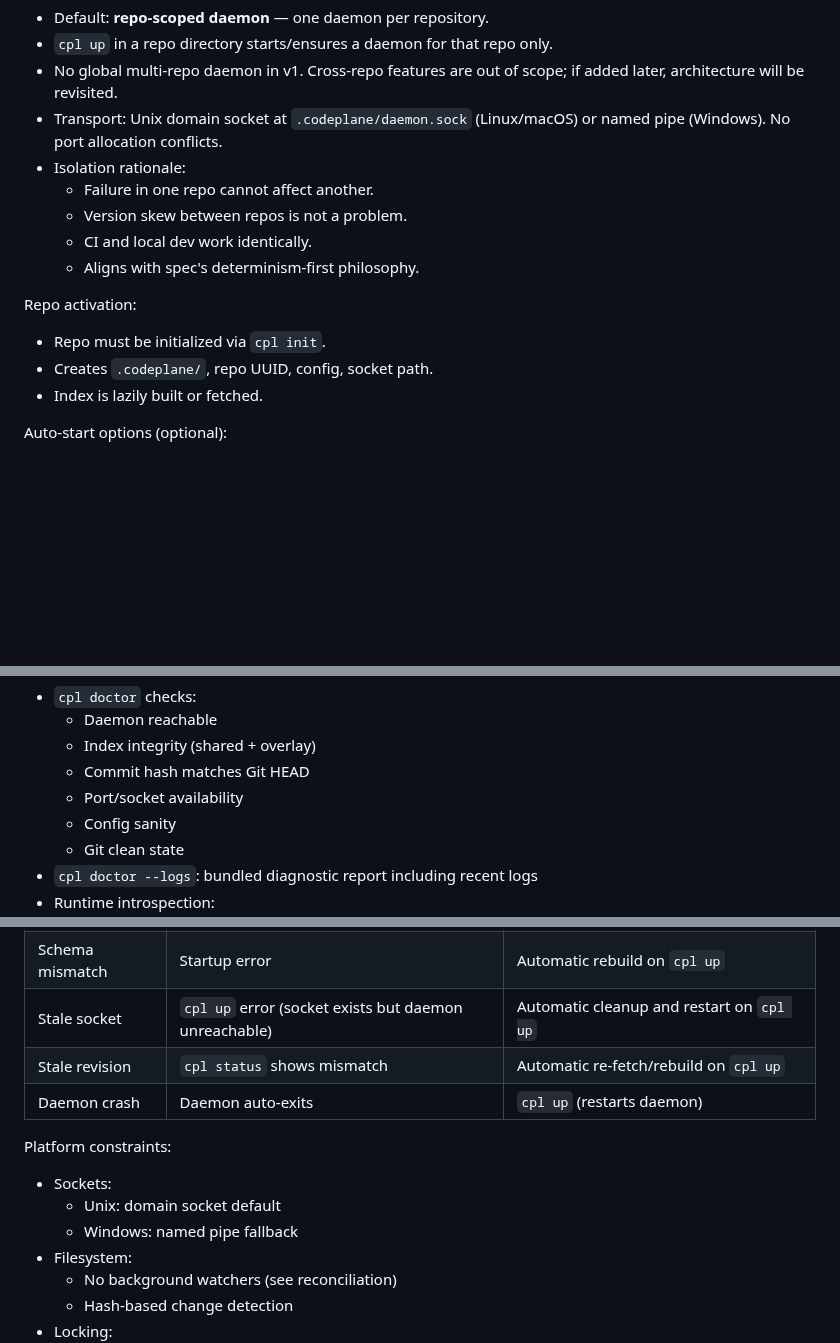
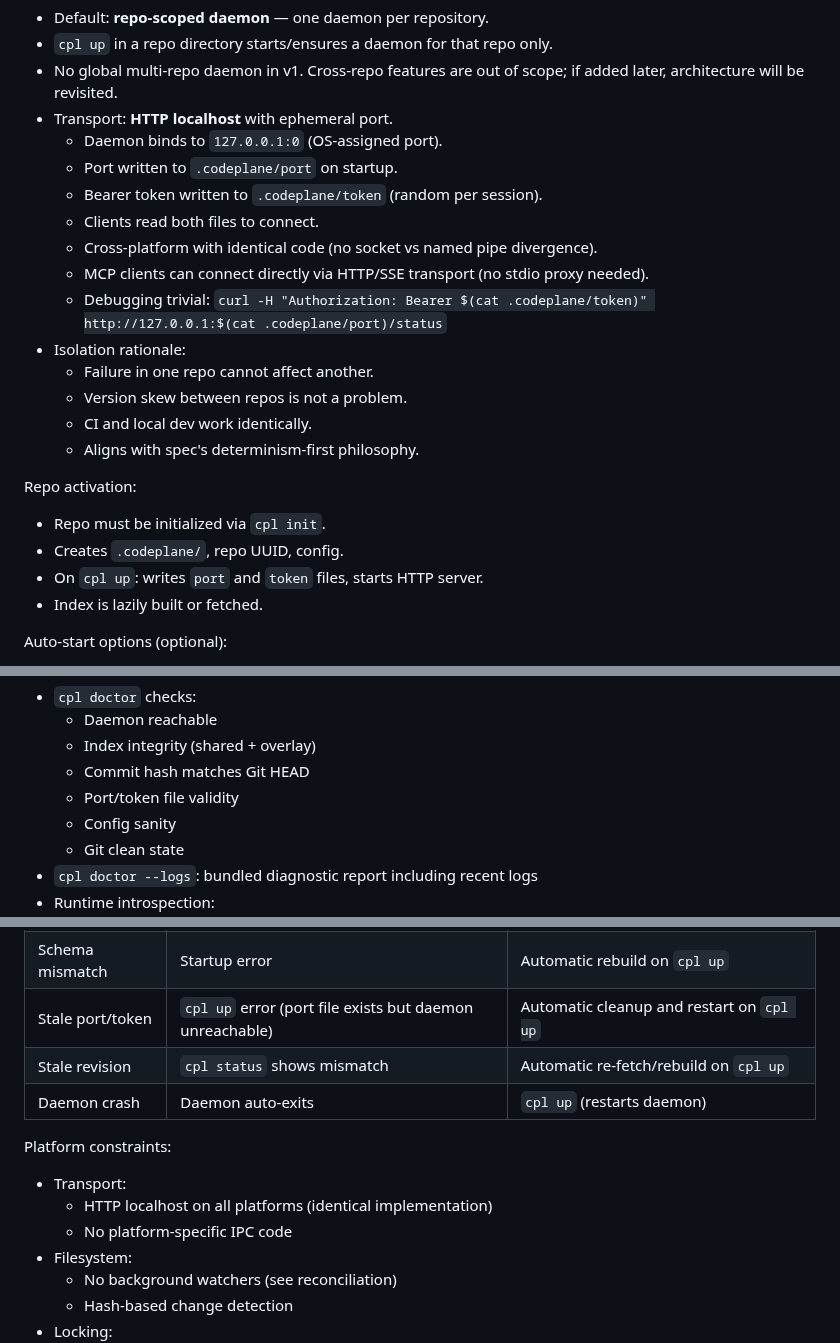
Before and after one commit to dfinson/codeplane, a Markdown page: SPEC.md, 3 parts joined by grey strips. Drawn GitHub-style; blank space fills up the shorter version.

Commit message:
Switch transport from Unix socket to HTTP localhost
- Ephemeral port (127.0.0.1:0) with .codeplane/port file
- Bearer token auth via .codeplane/token file
- MCP clients connect directly via HTTP/SSE (no stdio proxy)
- Cross-platform identical implementation
- Simpler debugging (curl works)

```diff
--- a/SPEC.md
+++ b/SPEC.md
@@ -120,7 +120,14 @@ Daemon model:
 - Default: **repo-scoped daemon** — one daemon per repository.
 - `cpl up` in a repo directory starts/ensures a daemon for that repo only.
 - No global multi-repo daemon in v1. Cross-repo features are out of scope; if added later, architecture will be revisited.
-- Transport: Unix domain socket at `.codeplane/daemon.sock` (Linux/macOS) or named pipe (Windows). No port allocation conflicts.
+- Transport: **HTTP localhost** with ephemeral port.
+  - Daemon binds to `127.0.0.1:0` (OS-assigned port).
+  - Port written to `.codeplane/port` on startup.
+  - Bearer token written to `.codeplane/token` (random per session).
+  - Clients read both files to connect.
+  - Cross-platform with identical code (no socket vs named pipe divergence).
+  - MCP clients can connect directly via HTTP/SSE transport (no stdio proxy needed).
+  - Debugging trivial: `curl -H "Authorization: Bearer $(cat .codeplane/token)" http://127.0.0.1:$(cat .codeplane/port)/status`
 - Isolation rationale:
   - Failure in one repo cannot affect another.
   - Version skew between repos is not a problem.
@@ -130,7 +137,8 @@ Daemon model:
 Repo activation:
 
 - Repo must be initialized via `cpl init`.
-- Creates `.codeplane/`, repo UUID, config, socket path.
+- Creates `.codeplane/`, repo UUID, config.
+- On `cpl up`: writes `port` and `token` files, starts HTTP server.
 - Index is lazily built or fetched.
 
 Auto-start options (optional):
@@ -168,7 +176,7 @@ Diagnostics and introspection:
   - Daemon reachable
   - Index integrity (shared + overlay)
   - Commit hash matches Git HEAD
-  - Port/socket availability
+  - Port/token file validity
   - Config sanity
   - Git clean state
 - `cpl doctor --logs`: bundled diagnostic report including recent logs
@@ -208,15 +216,15 @@ Failure recovery playbooks:
 |---|---|---|
 | Corrupt index | `cpl doctor` fails hash check | Automatic rebuild (or `cpl debug index-rebuild`) |
 | Schema mismatch | Startup error | Automatic rebuild on `cpl up` |
-| Stale socket | `cpl up` error (socket exists but daemon unreachable) | Automatic cleanup and restart on `cpl up` |
+| Stale port/token | `cpl up` error (port file exists but daemon unreachable) | Automatic cleanup and restart on `cpl up` |
 | Stale revision | `cpl status` shows mismatch | Automatic re-fetch/rebuild on `cpl up` |
 | Daemon crash | Daemon auto-exits | `cpl up` (restarts daemon) |
 
 Platform constraints:
 
-- Sockets:
-  - Unix: domain socket default
-  - Windows: named pipe fallback
+- Transport:
+  - HTTP localhost on all platforms (identical implementation)
+  - No platform-specific IPC code
 - Filesystem:
   - No background watchers (see reconciliation)
   - Hash-based change detection
```
